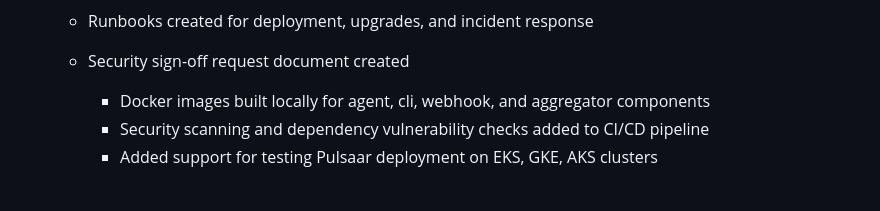
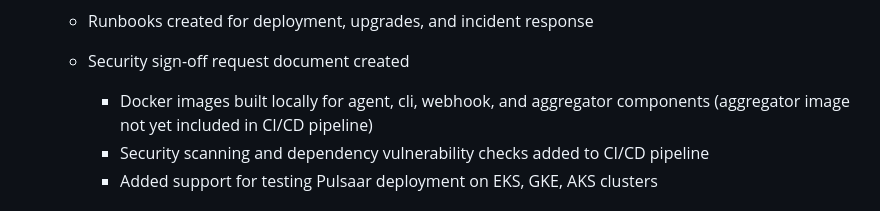
Before and after one commit to VrushankPatel/pulsaar, a Markdown page: progress.md, the part around the change. GitHub-like rendering.

Commit message:
Update progress.md to reflect aggregator image not yet in CI/CD pipeline

```diff
--- a/progress.md
+++ b/progress.md
@@ -31,7 +31,7 @@
    - Implemented backup and recovery procedures for configuration and audit data
     - Runbooks created for deployment, upgrades, and incident response
     - Security sign-off request document created
-      - Docker images built locally for agent, cli, webhook, and aggregator components
+       - Docker images built locally for agent, cli, webhook, and aggregator components (aggregator image not yet included in CI/CD pipeline)
       - Security scanning and dependency vulnerability checks added to CI/CD pipeline
       - Added support for testing Pulsaar deployment on EKS, GKE, AKS clusters
 
```
